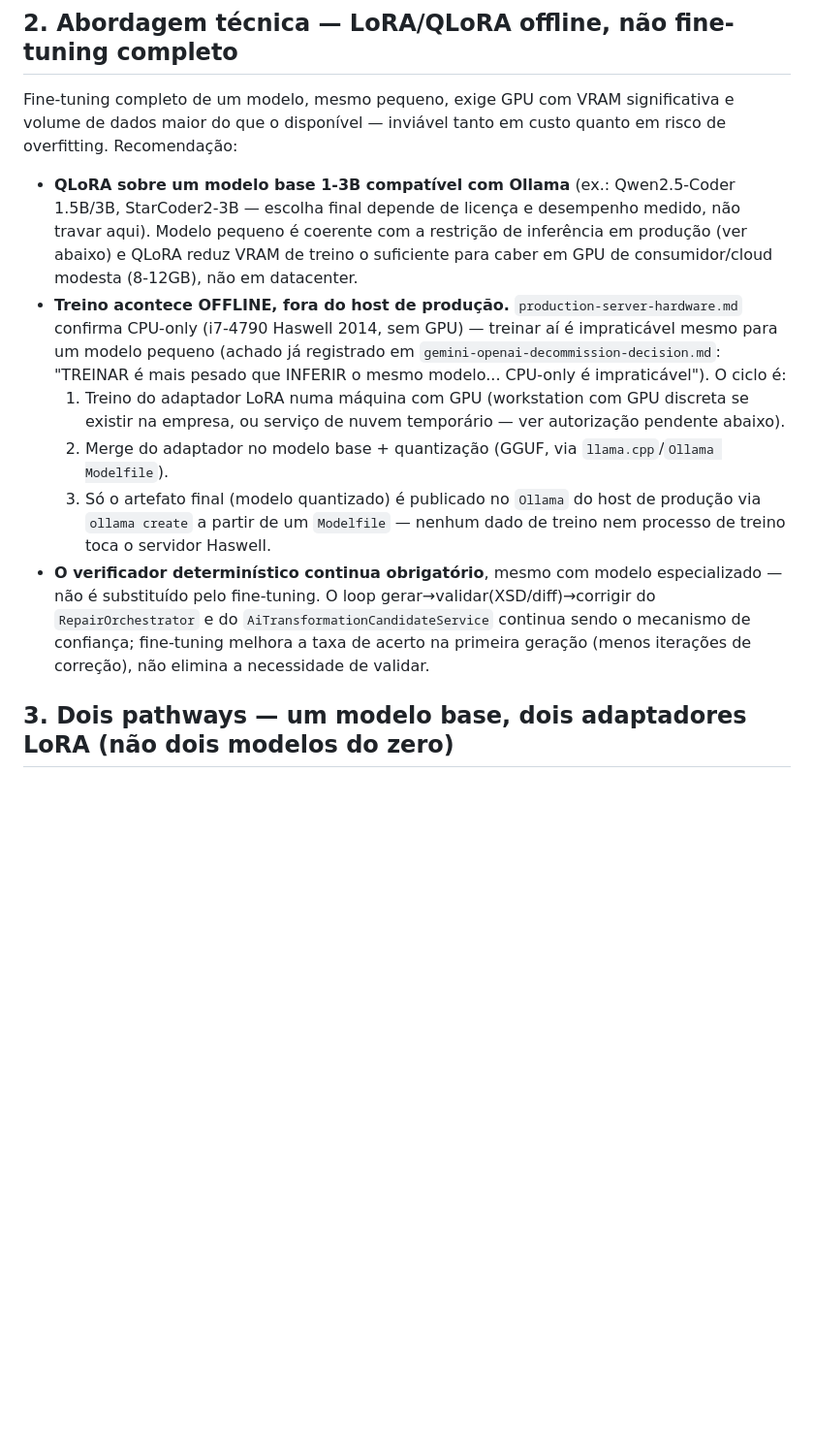
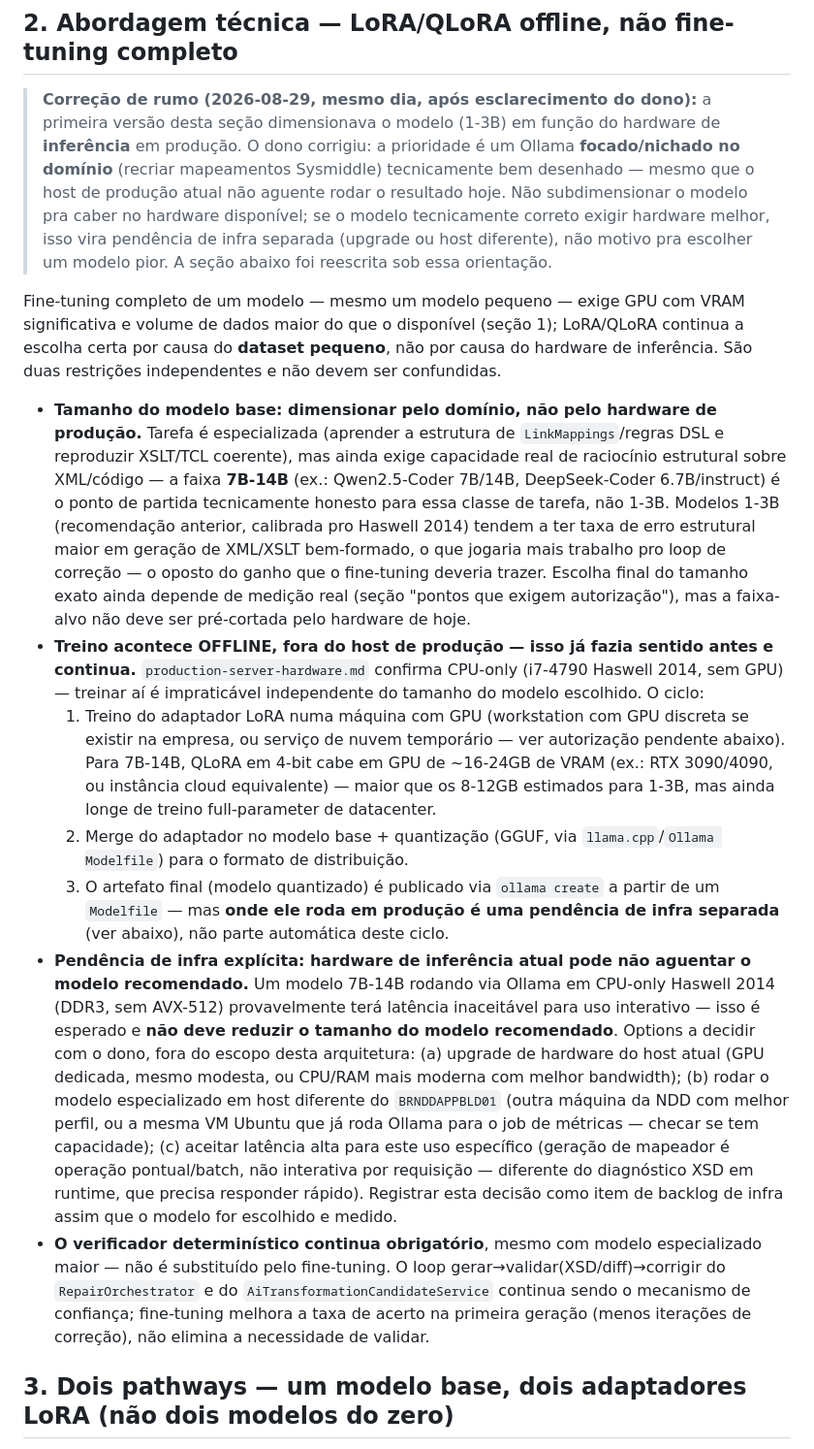
Before and after one commit to LayoutParser/LayoutParserApi, a Markdown page: docs/architecture/plano-finetuning-especializacao-mapeamento-sysmiddle-2026-08-29.md, the part around one of its changes. Shown at 97% size. GitHub-like rendering; blank space fills up the shorter version.

Commit message:
docs(architecture): corrige dimensionamento do modelo (7B-14B, nao pelo hardware de inferencia)
Esclarecimento do dono: prioridade e um Ollama focado/nichado no dominio,
tecnicamente bem desenhado, mesmo que o host de producao atual (CPU-only,
Haswell 2014) nao aguente rodar o resultado hoje.

- Modelo base: 7B-14B (dimensionado pelo dominio), nao 1-3B (estava
  dimensionado pelo hardware de inferencia atual, erro de acoplamento)
- Treino continua offline (isso ja fazia sentido e nao mudou) - so o formato
  de GPU necessaria pro treino LoRA muda (16-24GB em vez de 8-12GB)
- Nova pendencia explicita de infra: onde o modelo roda em producao (upgrade
  de hardware vs host alternativo vs aceitar latencia alta) - separada da
  escolha do modelo, nao trava a Fase 1 de treino/POC
- Memoria atualizada com a correcao de rumo pra nao repetir o acoplamento

Co-Authored-By: Claude Sonnet 5 <noreply@anthropic.com>

```diff
--- a/docs/architecture/plano-finetuning-especializacao-mapeamento-sysmiddle-2026-08-29.md
+++ b/docs/architecture/plano-finetuning-especializacao-mapeamento-sysmiddle-2026-08-29.md
@@ -47,30 +47,59 @@ sem o risco de "IA decorando dado fiscal real" já levantado na Decisão 3 de 21
 
 ## 2. Abordagem técnica — LoRA/QLoRA offline, não fine-tuning completo
 
-Fine-tuning completo de um modelo, mesmo pequeno, exige GPU com VRAM significativa e volume de
-dados maior do que o disponível — inviável tanto em custo quanto em risco de overfitting.
-Recomendação:
+> **Correção de rumo (2026-08-29, mesmo dia, após esclarecimento do dono):** a primeira versão
+> desta seção dimensionava o modelo (1-3B) em função do hardware de **inferência** em produção.
+> O dono corrigiu: a prioridade é um Ollama **focado/nichado no domínio** (recriar mapeamentos
+> Sysmiddle) tecnicamente bem desenhado — mesmo que o host de produção atual não aguente rodar o
+> resultado hoje. Não subdimensionar o modelo pra caber no hardware disponível; se o modelo
+> tecnicamente correto exigir hardware melhor, isso vira pendência de infra separada (upgrade ou
+> host diferente), não motivo pra escolher um modelo pior. A seção abaixo foi reescrita sob essa
+> orientação.
 
-- **QLoRA sobre um modelo base 1-3B compatível com Ollama** (ex.: Qwen2.5-Coder 1.5B/3B,
-  StarCoder2-3B — escolha final depende de licença e desempenho medido, não travar aqui).
-  Modelo pequeno é coerente com a restrição de inferência em produção (ver abaixo) e QLoRA
-  reduz VRAM de treino o suficiente para caber em GPU de consumidor/cloud modesta (8-12GB),
-  não em datacenter.
-- **Treino acontece OFFLINE, fora do host de produção.** `production-server-hardware.md`
-  confirma CPU-only (i7-4790 Haswell 2014, sem GPU) — treinar aí é impraticável mesmo para um
-  modelo pequeno (achado já registrado em `gemini-openai-decommission-decision.md`: "TREINAR é
-  mais pesado que INFERIR o mesmo modelo... CPU-only é impraticável"). O ciclo é:
+Fine-tuning completo de um modelo — mesmo um modelo pequeno — exige GPU com VRAM significativa
+e volume de dados maior do que o disponível (seção 1); LoRA/QLoRA continua a escolha certa por
+causa do **dataset pequeno**, não por causa do hardware de inferência. São duas restrições
+independentes e não devem ser confundidas.
+
+- **Tamanho do modelo base: dimensionar pelo domínio, não pelo hardware de produção.** Tarefa é
+  especializada (aprender a estrutura de `LinkMappings`/regras DSL e reproduzir XSLT/TCL
+  coerente), mas ainda exige capacidade real de raciocínio estrutural sobre XML/código — a faixa
+  **7B-14B** (ex.: Qwen2.5-Coder 7B/14B, DeepSeek-Coder 6.7B/instruct) é o ponto de partida
+  tecnicamente honesto para essa classe de tarefa, não 1-3B. Modelos 1-3B (recomendação anterior,
+  calibrada pro Haswell 2014) tendem a ter taxa de erro estrutural maior em geração de
+  XML/XSLT bem-formado, o que jogaria mais trabalho pro loop de correção — o oposto do ganho que
+  o fine-tuning deveria trazer. Escolha final do tamanho exato ainda depende de medição real
+  (seção "pontos que exigem autorização"), mas a faixa-alvo não deve ser pré-cortada pelo
+  hardware de hoje.
+- **Treino acontece OFFLINE, fora do host de produção — isso já fazia sentido antes e continua.**
+  `production-server-hardware.md` confirma CPU-only (i7-4790 Haswell 2014, sem GPU) — treinar aí
+  é impraticável independente do tamanho do modelo escolhido. O ciclo:
   1. Treino do adaptador LoRA numa máquina com GPU (workstation com GPU discreta se existir na
-     empresa, ou serviço de nuvem temporário — ver autorização pendente abaixo).
-  2. Merge do adaptador no modelo base + quantização (GGUF, via `llama.cpp`/`Ollama Modelfile`).
-  3. Só o artefato final (modelo quantizado) é publicado no `Ollama` do host de produção via
-     `ollama create` a partir de um `Modelfile` — nenhum dado de treino nem processo de treino
-     toca o servidor Haswell.
-- **O verificador determinístico continua obrigatório**, mesmo com modelo especializado — não é
-  substituído pelo fine-tuning. O loop gerar→validar(XSD/diff)→corrigir do `RepairOrchestrator`
-  e do `AiTransformationCandidateService` continua sendo o mecanismo de confiança; fine-tuning
-  melhora a taxa de acerto na primeira geração (menos iterações de correção), não elimina a
-  necessidade de validar.
+     empresa, ou serviço de nuvem temporário — ver autorização pendente abaixo). Para 7B-14B,
+     QLoRA em 4-bit cabe em GPU de ~16-24GB de VRAM (ex.: RTX 3090/4090, ou instância cloud
+     equivalente) — maior que os 8-12GB estimados para 1-3B, mas ainda longe de treino
+     full-parameter de datacenter.
+  2. Merge do adaptador no modelo base + quantização (GGUF, via `llama.cpp`/`Ollama Modelfile`)
+     para o formato de distribuição.
+  3. O artefato final (modelo quantizado) é publicado via `ollama create` a partir de um
+     `Modelfile` — mas **onde ele roda em produção é uma pendência de infra separada** (ver
+     abaixo), não parte automática deste ciclo.
+- **Pendência de infra explícita: hardware de inferência atual pode não aguentar o modelo
+  recomendado.** Um modelo 7B-14B rodando via Ollama em CPU-only Haswell 2014 (DDR3,
+  sem AVX-512) provavelmente terá latência inaceitável para uso interativo — isso é esperado e
+  **não deve reduzir o tamanho do modelo recomendado**. Options a decidir com o dono, fora do
+  escopo desta arquitetura: (a) upgrade de hardware do host atual (GPU dedicada, mesmo modesta,
+  ou CPU/RAM mais moderna com melhor bandwidth); (b) rodar o modelo especializado em host
+  diferente do `BRNDDAPPBLD01` (outra máquina da NDD com melhor perfil, ou a mesma VM Ubuntu que
+  já roda Ollama para o job de métricas — checar se tem capacidade); (c) aceitar latência alta
+  para este uso específico (geração de mapeador é operação pontual/batch, não interativa por
+  requisição — diferente do diagnóstico XSD em runtime, que precisa responder rápido). Registrar
+  esta decisão como item de backlog de infra assim que o modelo for escolhido e medido.
+- **O verificador determinístico continua obrigatório**, mesmo com modelo especializado maior —
+  não é substituído pelo fine-tuning. O loop gerar→validar(XSD/diff)→corrigir do
+  `RepairOrchestrator` e do `AiTransformationCandidateService` continua sendo o mecanismo de
+  confiança; fine-tuning melhora a taxa de acerto na primeira geração (menos iterações de
+  correção), não elimina a necessidade de validar.
 
 ## 3. Dois pathways — um modelo base, dois adaptadores LoRA (não dois modelos do zero)
 
```
Also changed, not shown: other parts of docs/architecture/plano-finetuning-especializacao-mapeamento-sysmiddle-2026-08-29.md (+8 -2 lines), 1 other file.
